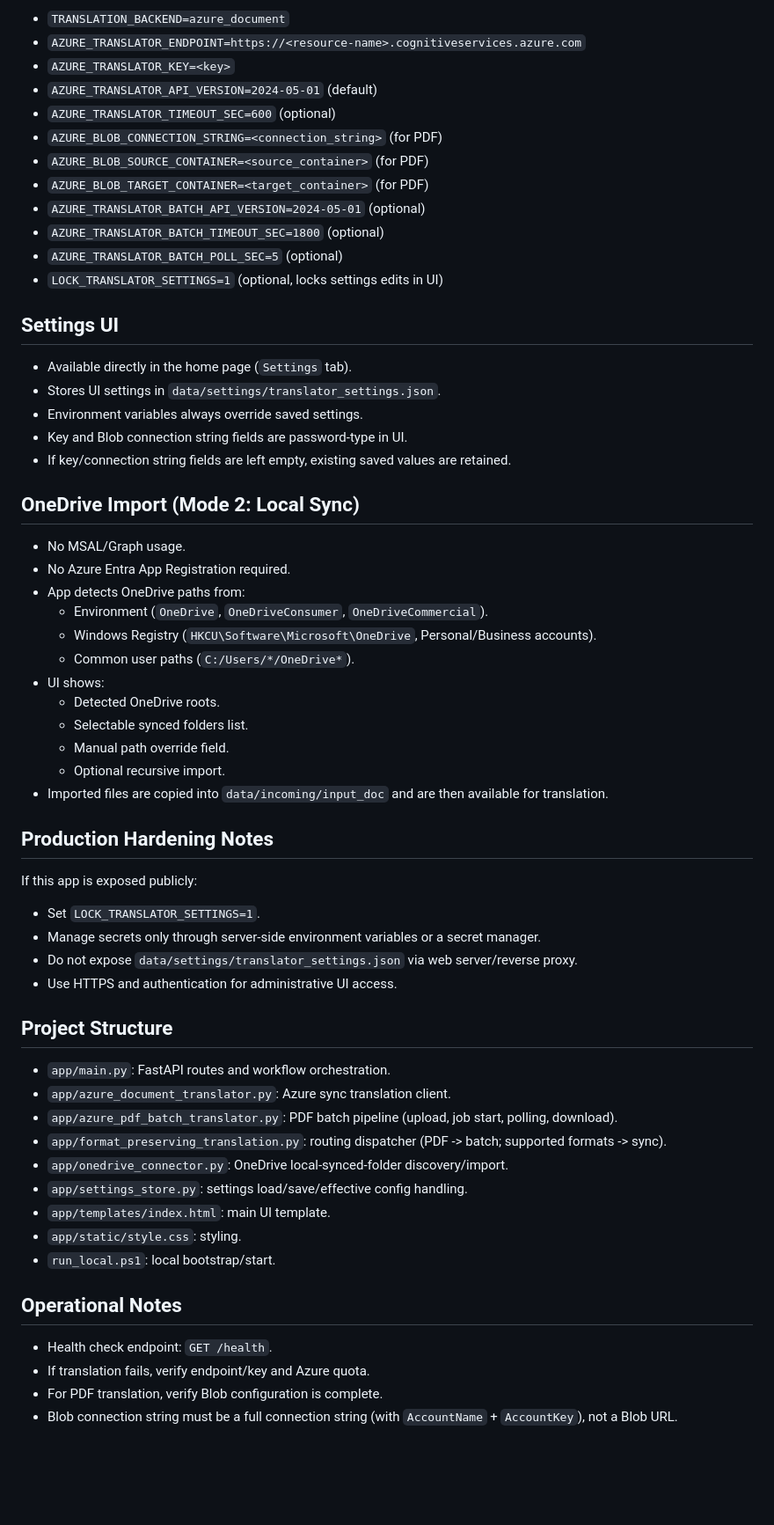
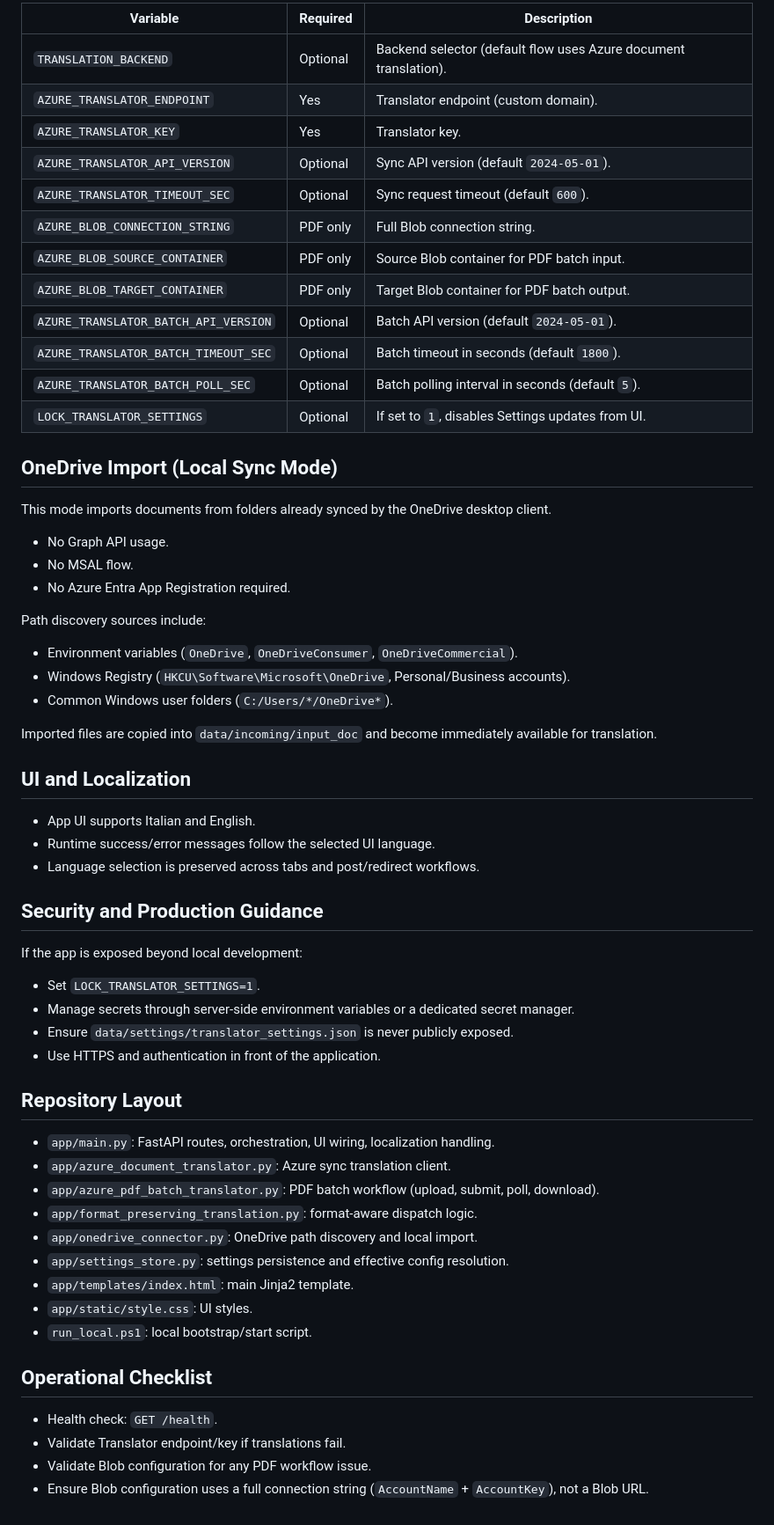
Before and after one commit to pta19059/portugalle-document-management, a Markdown page: README.md, the part around one of its changes. Shown at 88% size. Rendered like a GitHub page; blank space fills up the shorter version.

Commit message:
Rewrite README with professional project documentation

```diff
--- a/README.md
+++ b/README.md
@@ -69,63 +74,63 @@ App URL: `http://127.0.0.1:8000`
 
-- `TRANSLATION_BACKEND=azure_document`
-- `AZURE_TRANSLATOR_ENDPOINT=https://<resource-name>.cognitiveservices.azure.com`
-- `AZURE_TRANSLATOR_KEY=<key>`
-- `AZURE_TRANSLATOR_API_VERSION=2024-05-01` (default)
-- `AZURE_TRANSLATOR_TIMEOUT_SEC=600` (optional)
-- `AZURE_BLOB_CONNECTION_STRING=<connection_string>` (for PDF)
-- `AZURE_BLOB_SOURCE_CONTAINER=<source_container>` (for PDF)
-- `AZURE_BLOB_TARGET_CONTAINER=<target_container>` (for PDF)
-- `AZURE_TRANSLATOR_BATCH_API_VERSION=2024-05-01` (optional)
-- `AZURE_TRANSLATOR_BATCH_TIMEOUT_SEC=1800` (optional)
-- `AZURE_TRANSLATOR_BATCH_POLL_SEC=5` (optional)
-- `LOCK_TRANSLATOR_SETTINGS=1` (optional, locks settings edits in UI)
+| Variable | Required | Description |
+|---|---|---|
+| `TRANSLATION_BACKEND` | Optional | Backend selector (default flow uses Azure document translation). |
+| `AZURE_TRANSLATOR_ENDPOINT` | Yes | Translator endpoint (custom domain). |
+| `AZURE_TRANSLATOR_KEY` | Yes | Translator key. |
+| `AZURE_TRANSLATOR_API_VERSION` | Optional | Sync API version (default `2024-05-01`). |
+| `AZURE_TRANSLATOR_TIMEOUT_SEC` | Optional | Sync request timeout (default `600`). |
+| `AZURE_BLOB_CONNECTION_STRING` | PDF only | Full Blob connection string. |
+| `AZURE_BLOB_SOURCE_CONTAINER` | PDF only | Source Blob container for PDF batch input. |
+| `AZURE_BLOB_TARGET_CONTAINER` | PDF only | Target Blob container for PDF batch output. |
+| `AZURE_TRANSLATOR_BATCH_API_VERSION` | Optional | Batch API version (default `2024-05-01`). |
+| `AZURE_TRANSLATOR_BATCH_TIMEOUT_SEC` | Optional | Batch timeout in seconds (default `1800`). |
+| `AZURE_TRANSLATOR_BATCH_POLL_SEC` | Optional | Batch polling interval in seconds (default `5`). |
+| `LOCK_TRANSLATOR_SETTINGS` | Optional | If set to `1`, disables Settings updates from UI. |
 
-## Settings UI
+## OneDrive Import (Local Sync Mode)
 
-- Available directly in the home page (`Settings` tab).
-- Stores UI settings in `data/settings/translator_settings.json`.
-- Environment variables always override saved settings.
-- Key and Blob connection string fields are password-type in UI.
-- If key/connection string fields are left empty, existing saved values are retained.
+This mode imports documents from folders already synced by the OneDrive desktop client.
 
-## OneDrive Import (Mode 2: Local Sync)
+- No Graph API usage.
+- No MSAL flow.
+- No Azure Entra App Registration required.
 
-- No MSAL/Graph usage.
-- No Azure Entra App Registration required.
-- App detects OneDrive paths from:
-  - Environment (`OneDrive`, `OneDriveConsumer`, `OneDriveCommercial`).
-  - Windows Registry (`HKCU\Software\Microsoft\OneDrive`, Personal/Business accounts).
-  - Common user paths (`C:/Users/*/OneDrive*`).
-- UI shows:
-  - Detected OneDrive roots.
-  - Selectable synced folders list.
-  - Manual path override field.
-  - Optional recursive import.
-- Imported files are copied into `data/incoming/input_doc` and are then available for translation.
+Path discovery sources include:
+- Environment variables (`OneDrive`, `OneDriveConsumer`, `OneDriveCommercial`).
+- Windows Registry (`HKCU\Software\Microsoft\OneDrive`, Personal/Business accounts).
+- Common Windows user folders (`C:/Users/*/OneDrive*`).
 
-## Production Hardening Notes
+Imported files are copied into `data/incoming/input_doc` and become immediately available for translation.
 
-If this app is exposed publicly:
+## UI and Localization
+
+- App UI supports Italian and English.
+- Runtime success/error messages follow the selected UI language.
+- Language selection is preserved across tabs and post/redirect workflows.
+
+## Security and Production Guidance
+
+If the app is exposed beyond local development:
 - Set `LOCK_TRANSLATOR_SETTINGS=1`.
-- Manage secrets only through server-side environment variables or a secret manager.
-- Do not expose `data/settings/translator_settings.json` via web server/reverse proxy.
-- Use HTTPS and authentication for administrative UI access.
+- Manage secrets through server-side environment variables or a dedicated secret manager.
+- Ensure `data/settings/translator_settings.json` is never publicly exposed.
+- Use HTTPS and authentication in front of the application.
 
-## Project Structure
+## Repository Layout
 
-- `app/main.py`: FastAPI routes and workflow orchestration.
+- `app/main.py`: FastAPI routes, orchestration, UI wiring, localization handling.
 - `app/azure_document_translator.py`: Azure sync translation client.
-- `app/azure_pdf_batch_translator.py`: PDF batch pipeline (upload, job start, polling, download).
-- `app/format_preserving_translation.py`: routing dispatcher (PDF -> batch; supported formats -> sync).
-- `app/onedrive_connector.py`: OneDrive local-synced-folder discovery/import.
-- `app/settings_store.py`: settings load/save/effective config handling.
-- `app/templates/index.html`: main UI template.
-- `app/static/style.css`: styling.
-- `run_local.ps1`: local bootstrap/start.
+- `app/azure_pdf_batch_translator.py`: PDF batch workflow (upload, submit, poll, download).
+- `app/format_preserving_translation.py`: format-aware dispatch logic.
+- `app/onedrive_connector.py`: OneDrive path discovery and local import.
+- `app/settings_store.py`: settings persistence and effective config resolution.
+- `app/templates/index.html`: main Jinja2 template.
+- `app/static/style.css`: UI styles.
+- `run_local.ps1`: local bootstrap/start script.
 
-## Operational Notes
+## Operational Checklist
 
-- Health check endpoint: `GET /health`.
-- If translation fails, verify endpoint/key and Azure quota.
-- For PDF translation, verify Blob configuration is complete.
-- Blob connection string must be a full connection string (with `AccountName` + `AccountKey`), not a Blob URL.
+- Health check: `GET /health`.
+- Validate Translator endpoint/key if translations fail.
+- Validate Blob configuration for any PDF workflow issue.
+- Ensure Blob configuration uses a full connection string (`AccountName` + `AccountKey`), not a Blob URL.
```
Also changed, not shown: other parts of README.md (+46 -41 lines).
